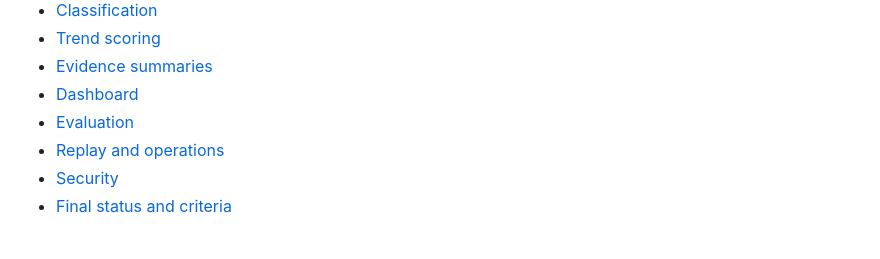
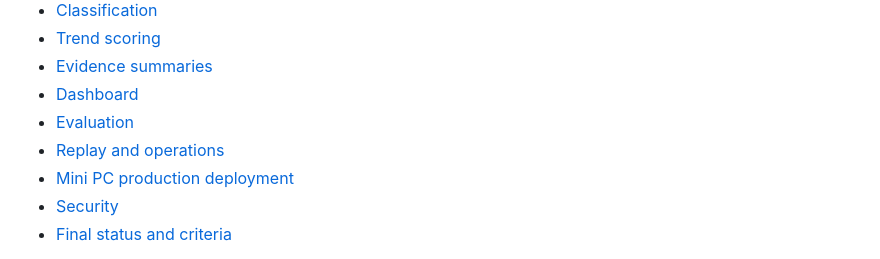
Before and after one commit to hyeongdongE/mzapp, a Markdown page: README.md, the part around the change. Drawn GitHub-style.

```diff
--- a/README.md
+++ b/README.md
@@ -107,6 +107,7 @@ PostgreSQL opt-in tests require an already migrated, isolated database through
 - [Dashboard](docs/dashboard.md)
 - [Evaluation](docs/evaluation.md)
 - [Replay and operations](docs/operations.md)
+- [Mini PC production deployment](docs/mini-pc-deployment.md)
 - [Security](docs/security.md)
 - [Final status and criteria](docs/final-status.md)
 
```
Also changed, not shown: docs/mini-pc-deployment.md (added, +176 -0 lines).
